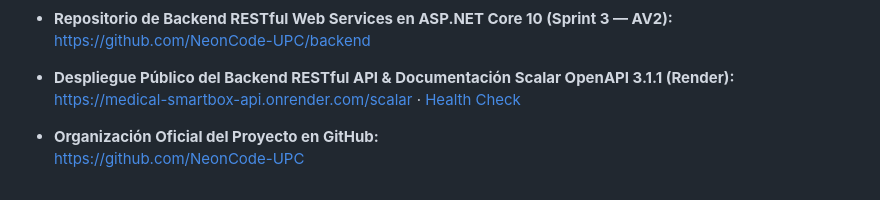
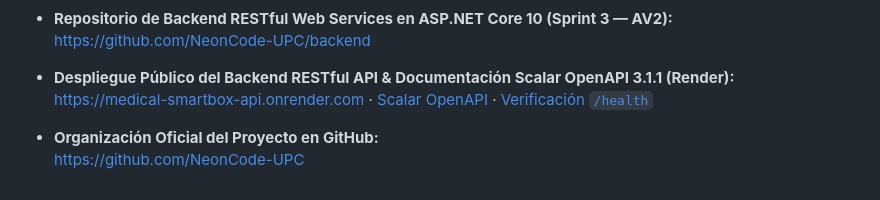
Before and after one commit to NeonCode-UPC/report, a Markdown page: report/annexes/annex-a-repositories-and-deployments.md, the part around one of its changes. Rendered like a GitHub page.

```diff
--- a/report/annexes/annex-a-repositories-and-deployments.md
+++ b/report/annexes/annex-a-repositories-and-deployments.md
@@ -25,7 +25,7 @@ En esta sección se consolidan los accesos a los repositorios de código fuente,
   [https://github.com/NeonCode-UPC/backend][repo-backend]
 
 * **Despliegue Público del Backend RESTful API & Documentación Scalar OpenAPI 3.1.1 (Render):**
-  [https://medical-smartbox-api.onrender.com/scalar][deploy-backend-scalar] · [Health Check][deploy-backend-health]
+  [https://medical-smartbox-api.onrender.com][deploy-backend-base] · [Scalar OpenAPI][deploy-backend-scalar] · [Verificación `/health`][deploy-backend-health]
 
 * **Organización Oficial del Proyecto en GitHub:**
   [https://github.com/NeonCode-UPC][org-github]
```
Also changed, not shown: other parts of report/annexes/annex-a-repositories-and-deployments.md (+1 -0 lines), report/52-landingpage-services-implementations.md (+11 -2 lines), assets/chapter-5/sprint-3-deploy-render.jpg (added).
